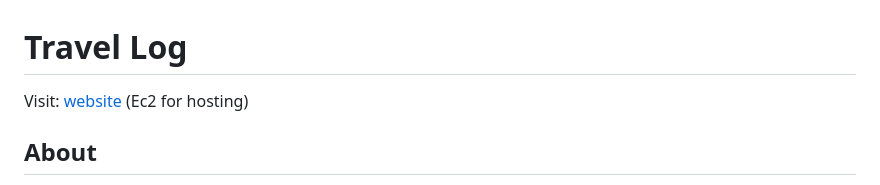
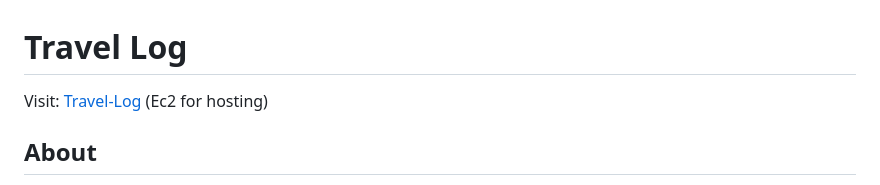
Before and after one commit to attadeep28/Travel-Log-, a Markdown page: README.md, the part around the change. Drawn GitHub-style.

```diff
--- a/README.md
+++ b/README.md
@@ -1,6 +1,6 @@
 # Travel Log
 
-Visit: [website](http://51.21.21.143/) (Ec2 for hosting)
+Visit: [Travel-Log](http://51.21.21.143/) (Ec2 for hosting)
 
 ## About
 
```
